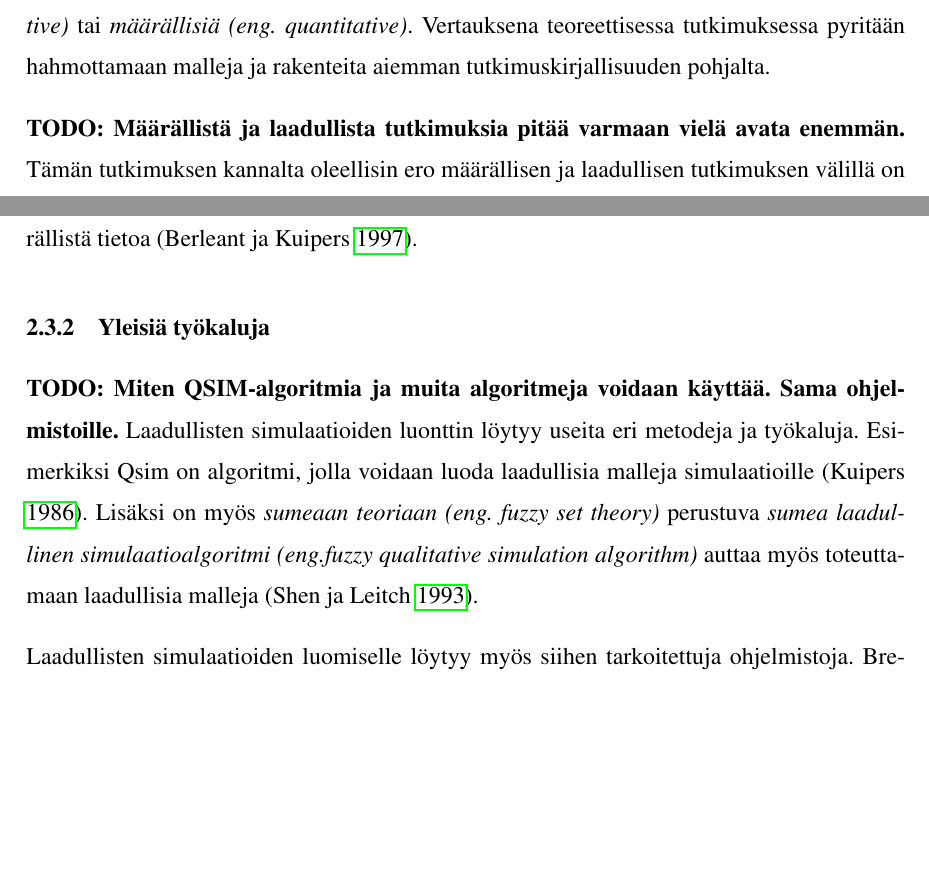
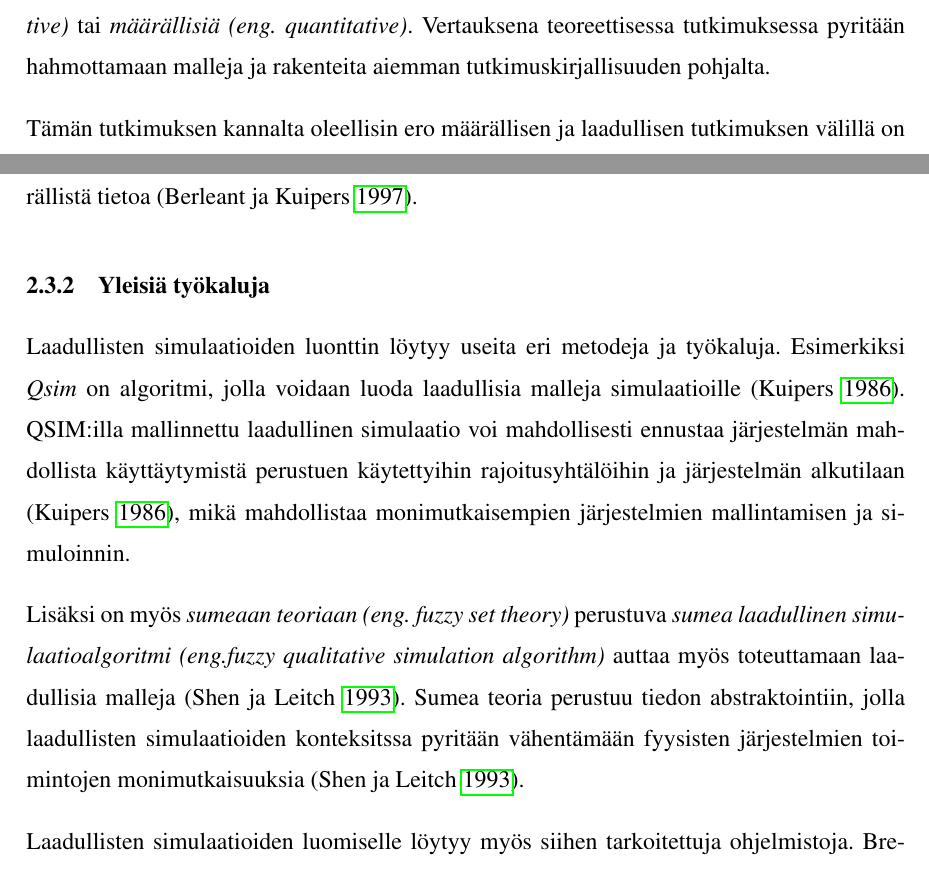
Before and after one commit to JaakkoP1998/gradunrepo, a LaTeX thesis (malliopas.tex): two parts of pages 5 and 11 of 65, joined at a grey line, cut so that both start at the same text, the shorter picture padded with empty space. Compiled offline with pdfLaTeX.

Commit message:
Gradun versio 5.3.

```diff
--- a/malliopas.tex
+++ b/malliopas.tex
@@ -67,11 +67,6 @@ tai \textit{määrällisiä (eng. quantitative)}.
 Vertauksena teoreettisessa tutkimuksessa pyritään hahmottamaan
 malleja ja rakenteita aiemman tutkimuskirjallisuuden pohjalta.
 
-\begin{comment}
-    Mitein kappaleen logiikkaa. tavallaan määrällinen tutkimus on suhteellisen selkeä. Laadullinen on sitten vähän sen komplementtia.
-    Lisäksi varsinakaan tässä työssä et tule rajaamana laadullista subjektiivisiin kokemuksiin jne.
-\end{comment}
-\textbf{TODO: Määrällistä ja laadullista tutkimuksia pitää varmaan vielä avata enemmän.}
 Tämän tutkimuksen kannalta oleellisin ero määrällisen ja laadullisen tutkimuksen
 välillä on tutkimuksesta saatu tulos.
 Määrällisessä tutkimuksessa tulos pyritään esittämään lukuina ja niiden virherajoina,
@@ -280,18 +270,21 @@ Hybridimallit jäävät ilmaan. Minkä hybirideistä on kyse? Ylipäätään ei
 Simulaatiomallin on mahdollista toteuttaa sekä laadullisia että määrällisiä ominaisuuksia samaan aikaan. Laadullisen simulaation ja määrällisen simulaatioiden yhdistinen voi luoda simulaatioita, jotka osoittavat molempien tapojen vahvuuksia \parencite{semiHybrid1997qualitative}. Yksi mahdollinen tapa puolilaadulliselle simulaatiolle on yksinkertaisimmillaan määrällinen simulaatio, jossa käytetään numeerisia välejä ominaisuuksissa, joista ei ole täydellistä määrällistä tietoa \parencite{semiHybrid1997qualitative}.
 
 \subsection{Yleisiä työkaluja}
-\begin{comment}
-    Tämäkin on hyvin pintapuolinen. Pari esimerkkiä joita ei sidota kovinkaan hyvin simuloinnin tavoitteisiin tai työkaluilta odotettuihin ominaisuuksiin.
-\end{comment}
-\textbf{TODO: Miten QSIM-algoritmia ja muita algoritmeja voidaan käyttää.
-Sama ohjelmistoille.}
 Laadullisten simulaatioiden luonttin löytyy useita eri metodeja ja työkaluja.
-Esimerkiksi Qsim on algoritmi, jolla voidaan luoda laadullisia malleja simulaatioille
+Esimerkiksi \textit{Qsim} on algoritmi, jolla voidaan luoda laadullisia malleja simulaatioille
 \parencite{kuipers1986qualitative}.
+QSIM:illa mallinnettu laadullinen simulaatio voi mahdollisesti ennustaa
+järjestelmän mahdollista käyttäytymistä perustuen käytettyihin rajoitusyhtälöihin
+ja järjestelmän alkutilaan \parencite{kuipers1986qualitative}, mikä mahdollistaa
+monimutkaisempien järjestelmien mallintamisen ja simuloinnin.
+
 Lisäksi on myös \textit{sumeaan teoriaan (eng. fuzzy set theory)}
 perustuva \textit{sumea laadullinen simulaatioalgoritmi
 (eng.fuzzy qualitative simulation algorithm)}
 auttaa myös toteuttamaan laadullisia malleja \parencite{shen1993fuzzy}.
+Sumea teoria perustuu tiedon abstraktointiin, jolla laadullisten simulaatioiden
+konteksitssa pyritään vähentämään fyysisten järjestelmien toimintojen monimutkaisuuksia
+\parencite{shen1993fuzzy}.
 
 Laadullisten simulaatioiden luomiselle löytyy myös siihen tarkoitettuja ohjelmistoja.
 \textcite{bredeweg2007garp3} kehittämä Garp3-ohjelma on laadulliseen
```
Also changed, not shown: malliopas.tex (7 more changed lines).
